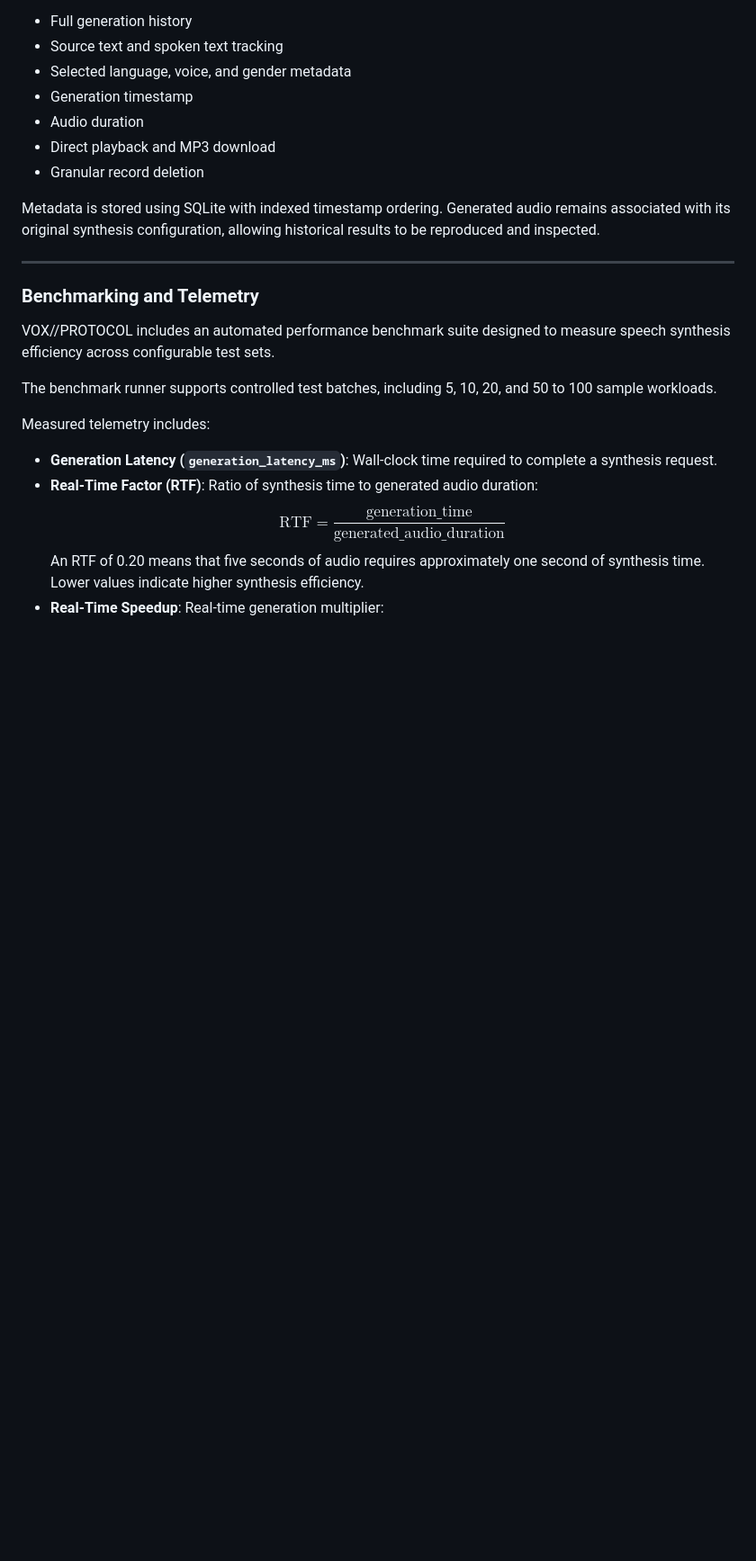
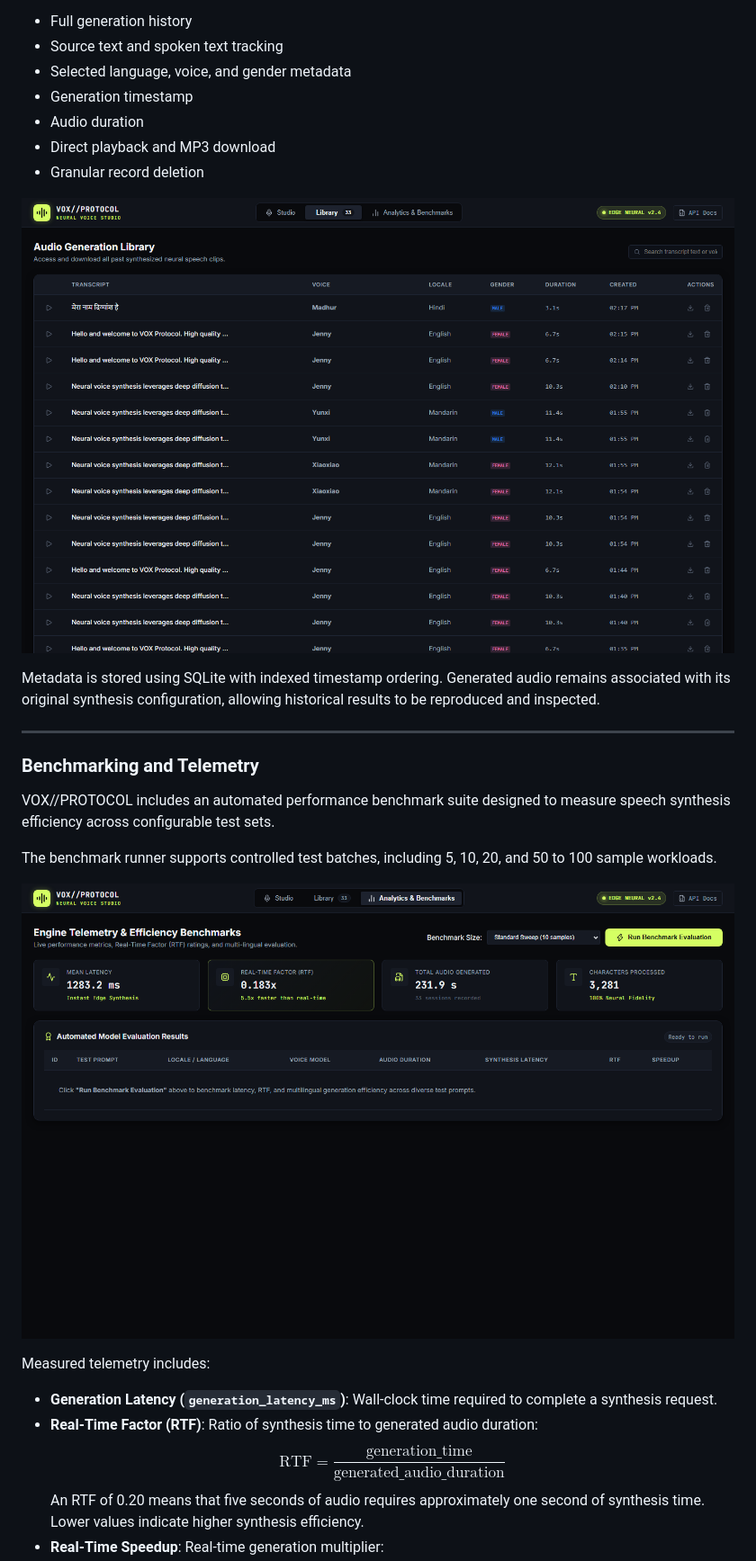
Before and after one commit to divyprj/vox-protocol, a Markdown page: README.md, the part around one of its changes. Shown at 90% size. Drawn GitHub-style; pictures changed too: docs/screenshots/03_audio_library.png (added), docs/screenshots/04_benchmarks_telemetry.png (added); blank space fills up the shorter version.

Commit message:
docs: add UI screenshots, Mermaid architecture diagrams, and purge emdashes

```diff
--- a/README.md
+++ b/README.md
@@ -210,6 +197,8 @@ Every generated audio asset can be persisted locally. The Library provides:
 - Direct playback and MP3 download
 - Granular record deletion
 
+![Audio Generation Library](docs/screenshots/03_audio_library.png)
+
 Metadata is stored using SQLite with indexed timestamp ordering. Generated audio remains associated with its original synthesis configuration, allowing historical results to be reproduced and inspected.
 
 ---
@@ -219,6 +208,8 @@ Metadata is stored using SQLite with indexed timestamp ordering. Generated audio
 VOX//PROTOCOL includes an automated performance benchmark suite designed to measure speech synthesis efficiency across configurable test sets.
 
 The benchmark runner supports controlled test batches, including 5, 10, 20, and 50 to 100 sample workloads.
+
+![Telemetry and Benchmark Evaluation Suite](docs/screenshots/04_benchmarks_telemetry.png)
 
 Measured telemetry includes:
 
```
Also changed, not shown: other parts of README.md (+77 -95 lines), docs/screenshots/01_studio_workstation.png (added), docs/screenshots/02_neural_translation.png (added), 7 other files.
